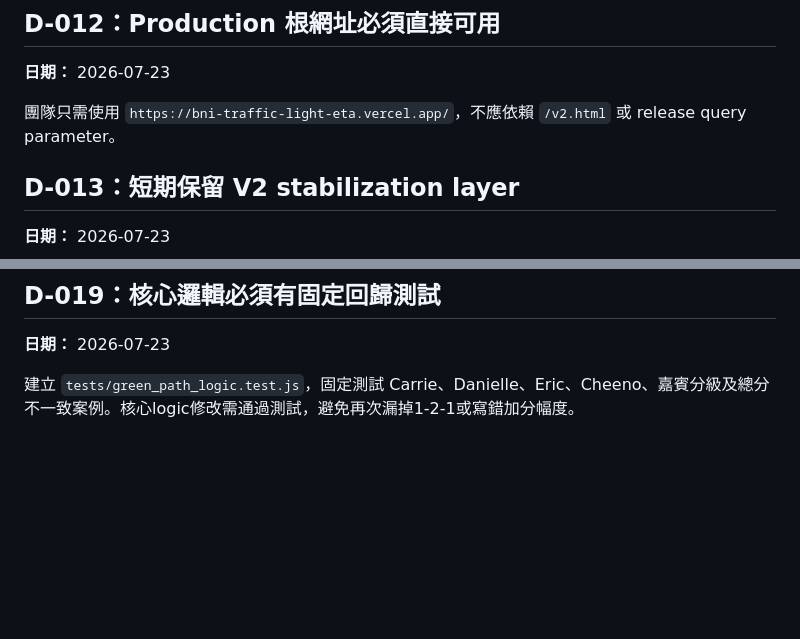
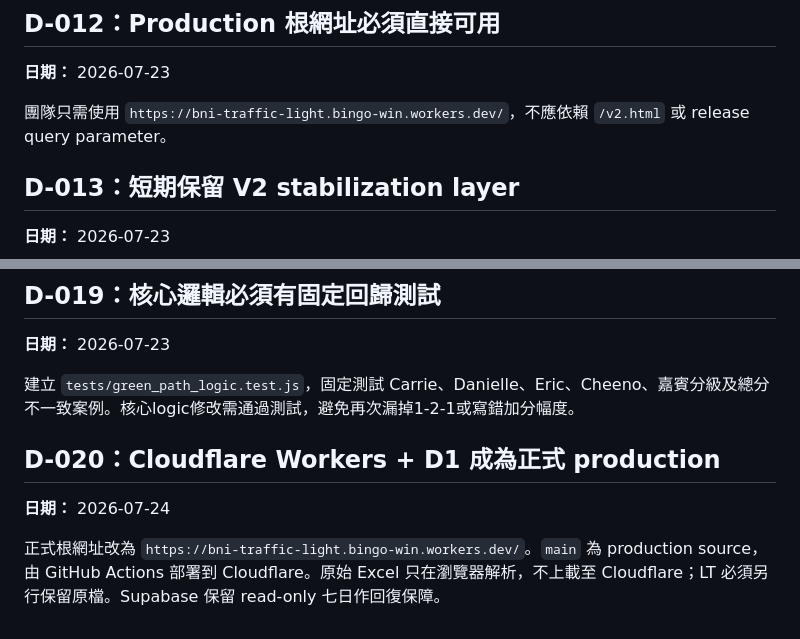
Before and after one commit to carriehw/bni-traffic-light, a Markdown page: DECISION_LOG.md, 2 parts joined by grey strips. Rendered like a GitHub page; blank space fills up the shorter version.

Commit message:
docs: record Cloudflare production cutover

```diff
--- a/DECISION_LOG.md
+++ b/DECISION_LOG.md
@@ -70,7 +70,7 @@ LT 日常派發以需要改善會員為主，因此 ZIP 預設下載黃燈、紅
 
 **日期：** 2026-07-23
 
-團隊只需使用 `https://bni-traffic-light-eta.vercel.app/`，不應依賴 `/v2.html` 或 release query parameter。
+團隊只需使用 `https://bni-traffic-light.bingo-win.workers.dev/`，不應依賴 `/v2.html` 或 release query parameter。
 
 ## D-013：短期保留 V2 stabilization layer
 
@@ -120,3 +120,10 @@ LT 日常派發以需要改善會員為主，因此 ZIP 預設下載黃燈、紅
 **日期：** 2026-07-23
 
 建立 `tests/green_path_logic.test.js`，固定測試 Carrie、Danielle、Eric、Cheeno、嘉賓分級及總分不一致案例。核心logic修改需通過測試，避免再次漏掉1-2-1或寫錯加分幅度。
+
+
+## D-020：Cloudflare Workers + D1 成為正式 production
+
+**日期：** 2026-07-24
+
+正式根網址改為 `https://bni-traffic-light.bingo-win.workers.dev/`。`main` 為 production source，由 GitHub Actions 部署到 Cloudflare。原始 Excel 只在瀏覽器解析，不上載至 Cloudflare；LT 必須另行保留原檔。Supabase 保留 read-only 七日作回復保障。
```
